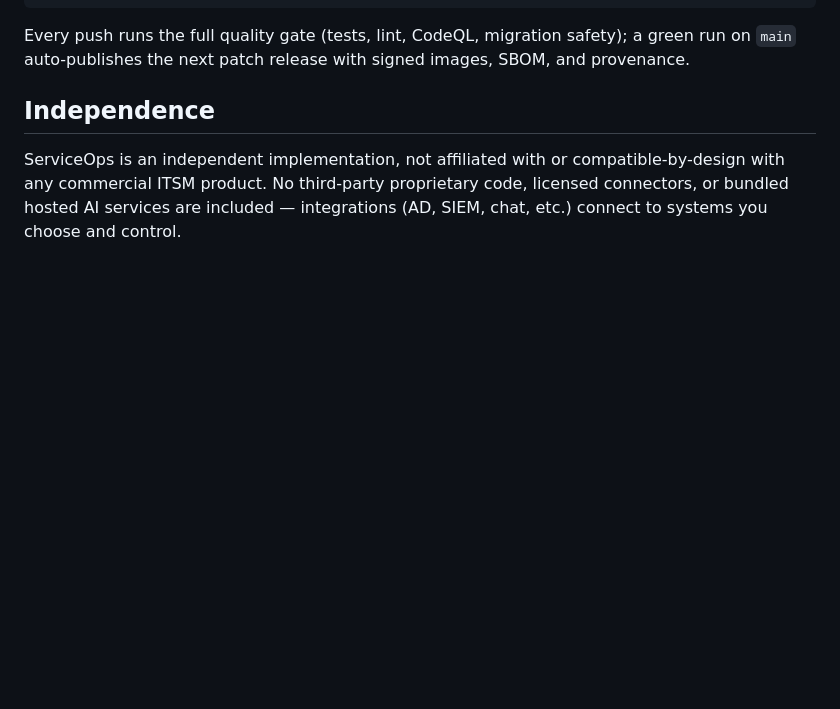
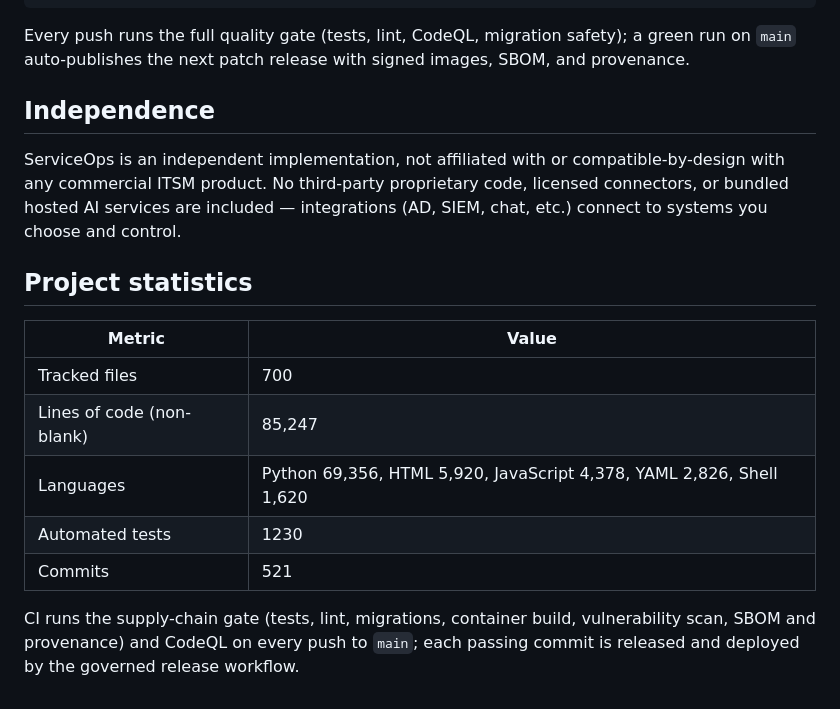
Before and after one commit to awijesundara/ServiceOps, a Markdown page: README.md, the part around one of its changes. GitHub-like rendering; blank space fills up the shorter version.

Commit message:
Add CodeQL and repository badges and a project statistics section to the README

```diff
--- a/README.md
+++ b/README.md
@@ -111,3 +115,15 @@ ServiceOps is an independent implementation, not affiliated with or
 compatible-by-design with any commercial ITSM product. No third-party
 proprietary code, licensed connectors, or bundled hosted AI services are included —
 integrations (AD, SIEM, chat, etc.) connect to systems you choose and control.
+
+## Project statistics
+
+| Metric | Value |
+|---|---|
+| Tracked files | 700 |
+| Lines of code (non-blank) | 85,247 |
+| Languages | Python 69,356, HTML 5,920, JavaScript 4,378, YAML 2,826, Shell 1,620 |
+| Automated tests | 1230 |
+| Commits | 521 |
+
+CI runs the supply-chain gate (tests, lint, migrations, container build, vulnerability scan, SBOM and provenance) and CodeQL on every push to `main`; each passing commit is released and deployed by the governed release workflow.
```
Also changed, not shown: other parts of README.md (+4 -0 lines).
